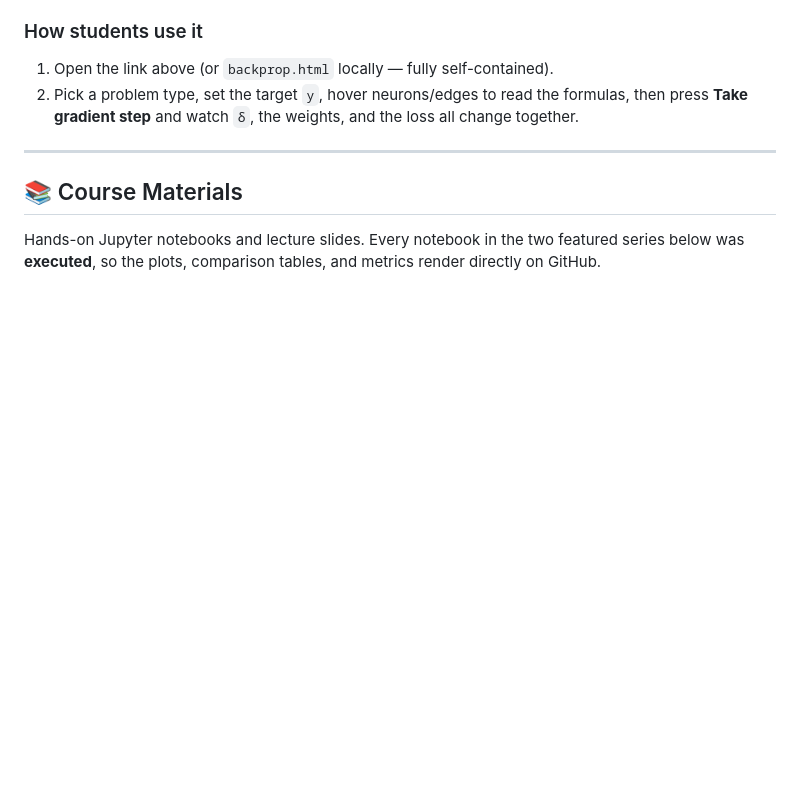
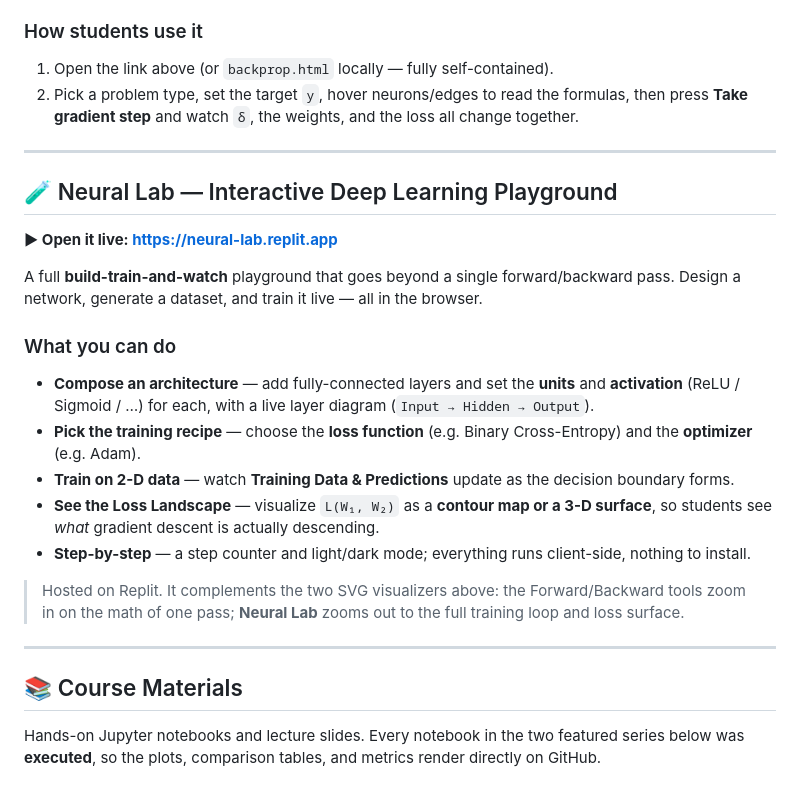
Before and after one commit to mlnjsh/Introduction-to-Deep-Learning, a Markdown page: README.md, the part around the change. Drawn GitHub-style; blank space fills up the shorter version.

Commit message:
Link Neural Lab playground (neural-lab.replit.app) from README and RESOURCES
Co-Authored-By: Claude Opus 4.8 (1M context) <noreply@anthropic.com>

```diff
--- a/README.md
+++ b/README.md
@@ -53,6 +53,28 @@ MSE).
 1. Open the link above (or `backprop.html` locally — fully self-contained).
 2. Pick a problem type, set the target `y`, hover neurons/edges to read the formulas, then press
    **Take gradient step** and watch `δ`, the weights, and the loss all change together.
+
+---
+
+## 🧪 Neural Lab — Interactive Deep Learning Playground
+
+**▶ Open it live: https://neural-lab.replit.app**
+
+A full **build-train-and-watch** playground that goes beyond a single forward/backward pass. Design a
+network, generate a dataset, and train it live — all in the browser.
+
+### What you can do
+- **Compose an architecture** — add fully-connected layers and set the **units** and **activation**
+  (ReLU / Sigmoid / …) for each, with a live layer diagram (`Input → Hidden → Output`).
+- **Pick the training recipe** — choose the **loss function** (e.g. Binary Cross-Entropy) and the
+  **optimizer** (e.g. Adam).
+- **Train on 2-D data** — watch **Training Data & Predictions** update as the decision boundary forms.
+- **See the Loss Landscape** — visualize `L(W₁, W₂)` as a **contour map or a 3-D surface**, so students
+  see *what* gradient descent is actually descending.
+- **Step-by-step** — a step counter and light/dark mode; everything runs client-side, nothing to install.
+
+> Hosted on Replit. It complements the two SVG visualizers above: the Forward/Backward tools zoom in on
+> the math of one pass; **Neural Lab** zooms out to the full training loop and loss surface.
 
 ---
 
```
Also changed, not shown: RESOURCES.md (+1 -1 lines).
